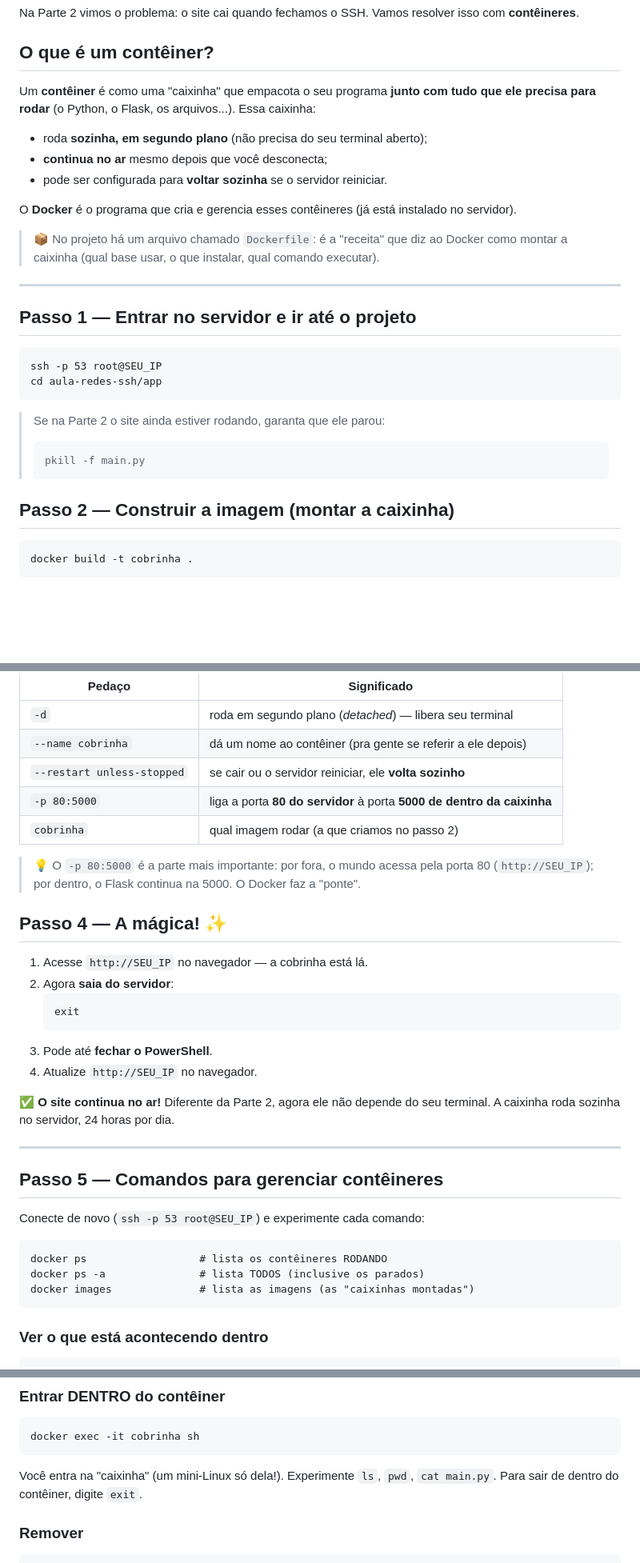
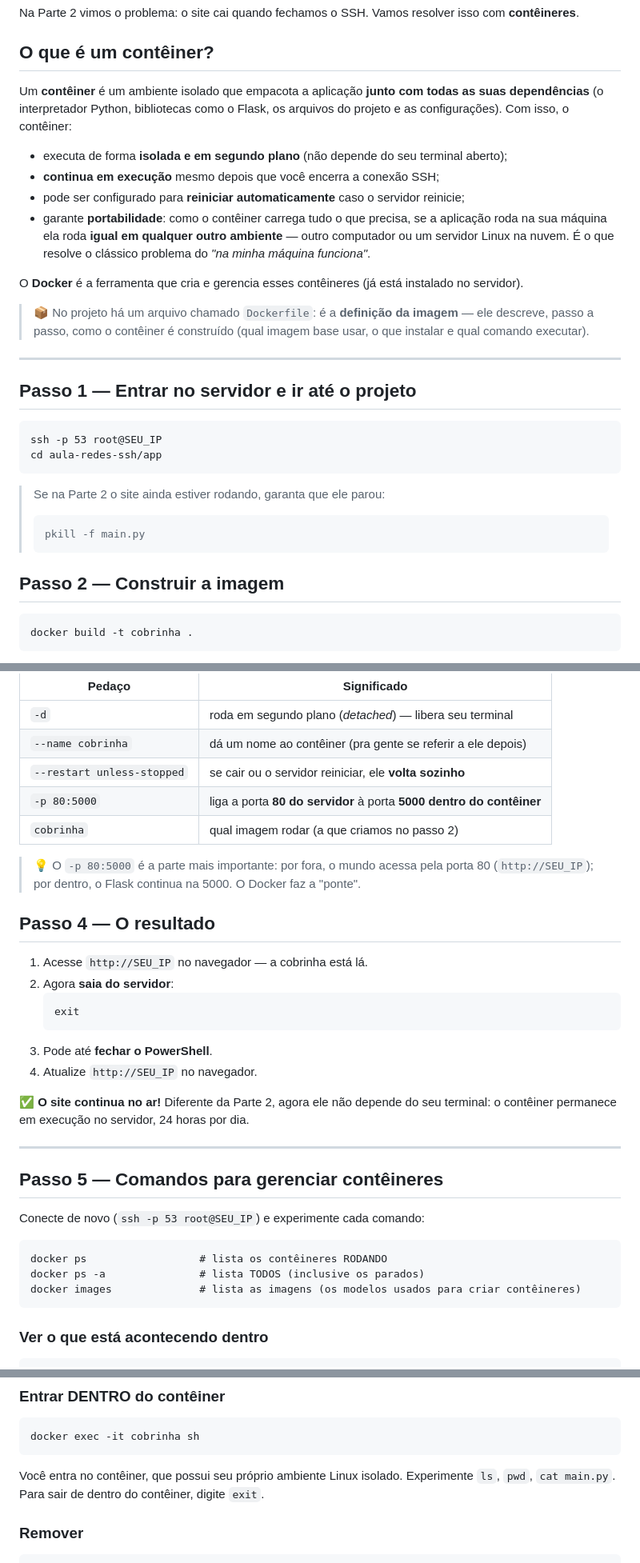
Before and after one commit to tardellirs/aula-redes-ssh, a Markdown page: PARTE-3-conteiner.md, 3 parts joined by grey strips. Shown at 80% size. Rendered like a GitHub page; blank space fills up the shorter version.

Commit message:
Parte 3: linguagem mais tecnica e ponto de portabilidade do Docker

````diff
--- a/PARTE-3-conteiner.md
+++ b/PARTE-3-conteiner.md
@@ -5,18 +5,24 @@ com **contêineres**.
 
 ## O que é um contêiner?
 
-Um **contêiner** é como uma "caixinha" que empacota o seu programa **junto com tudo
-que ele precisa para rodar** (o Python, o Flask, os arquivos...). Essa caixinha:
+Um **contêiner** é um ambiente isolado que empacota a aplicação **junto com todas as
+suas dependências** (o interpretador Python, bibliotecas como o Flask, os arquivos do
+projeto e as configurações). Com isso, o contêiner:
 
-- roda **sozinha, em segundo plano** (não precisa do seu terminal aberto);
-- **continua no ar** mesmo depois que você desconecta;
-- pode ser configurada para **voltar sozinha** se o servidor reiniciar.
+- executa de forma **isolada e em segundo plano** (não depende do seu terminal aberto);
+- **continua em execução** mesmo depois que você encerra a conexão SSH;
+- pode ser configurado para **reiniciar automaticamente** caso o servidor reinicie;
+- garante **portabilidade**: como o contêiner carrega tudo o que precisa, se a
+  aplicação roda na sua máquina ela roda **igual em qualquer outro ambiente** — outro
+  computador ou um servidor Linux na nuvem. É o que resolve o clássico problema do
+  *"na minha máquina funciona"*.
 
-O **Docker** é o programa que cria e gerencia esses contêineres (já está instalado
+O **Docker** é a ferramenta que cria e gerencia esses contêineres (já está instalado
 no servidor).
 
-> 📦 No projeto há um arquivo chamado `Dockerfile`: é a "receita" que diz ao Docker
-> como montar a caixinha (qual base usar, o que instalar, qual comando executar).
+> 📦 No projeto há um arquivo chamado `Dockerfile`: é a **definição da imagem** — ele
+> descreve, passo a passo, como o contêiner é construído (qual imagem base usar, o que
+> instalar e qual comando executar).
 
 ---
 
@@ -32,7 +38,7 @@ cd aula-redes-ssh/app
 > pkill -f main.py
 > ```
 
-## Passo 2 — Construir a imagem (montar a caixinha)
+## Passo 2 — Construir a imagem
 
 ```
 docker build -t cobrinha .
@@ -57,13 +63,13 @@ Entendendo cada parte:
 | `-d` | roda em segundo plano (*detached*) — libera seu terminal |
 | `--name cobrinha` | dá um nome ao contêiner (pra gente se referir a ele depois) |
 | `--restart unless-stopped` | se cair ou o servidor reiniciar, ele **volta sozinho** |
-| `-p 80:5000` | liga a porta **80 do servidor** à porta **5000 de dentro da caixinha** |
+| `-p 80:5000` | liga a porta **80 do servidor** à porta **5000 dentro do contêiner** |
 | `cobrinha` | qual imagem rodar (a que criamos no passo 2) |
 
 > 💡 O `-p 80:5000` é a parte mais importante: por fora, o mundo acessa pela porta 80
 > (`http://SEU_IP`); por dentro, o Flask continua na 5000. O Docker faz a "ponte".
 
-## Passo 4 — A mágica! ✨
+## Passo 4 — O resultado
 
 1. Acesse `http://SEU_IP` no navegador — a cobrinha está lá.
 2. Agora **saia do servidor**:
@@ -74,7 +80,7 @@ Entendendo cada parte:
 4. Atualize `http://SEU_IP` no navegador.
 
 ✅ **O site continua no ar!** Diferente da Parte 2, agora ele não depende do seu
-terminal. A caixinha roda sozinha no servidor, 24 horas por dia.
+terminal: o contêiner permanece em execução no servidor, 24 horas por dia.
 
 ---
 
@@ -85,7 +91,7 @@ Conecte de novo (`ssh -p 53 root@SEU_IP`) e experimente cada comando:
 ```
 docker ps                  # lista os contêineres RODANDO
 docker ps -a               # lista TODOS (inclusive os parados)
-docker images              # lista as imagens (as "caixinhas montadas")
+docker images              # lista as imagens (os modelos usados para criar contêineres)
 ```
 
 ### Ver o que está acontecendo dentro
@@ -111,8 +117,8 @@ docker restart cobrinha    # reinicia
 docker exec -it cobrinha sh
 ```
 
-Você entra na "caixinha" (um mini-Linux só dela!). Experimente `ls`, `pwd`,
-`cat main.py`. Para sair de dentro do contêiner, digite `exit`.
+Você entra no contêiner, que possui seu próprio ambiente Linux isolado. Experimente
+`ls`, `pwd`, `cat main.py`. Para sair de dentro do contêiner, digite `exit`.
 
 ### Remover
 
````
